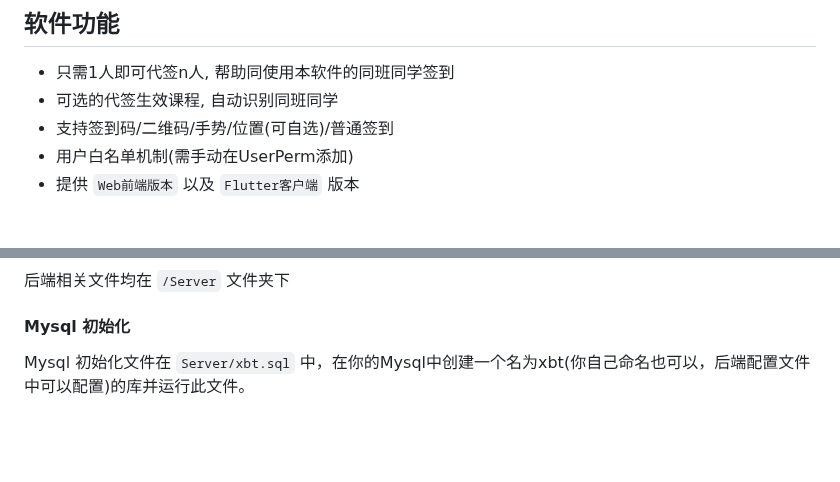
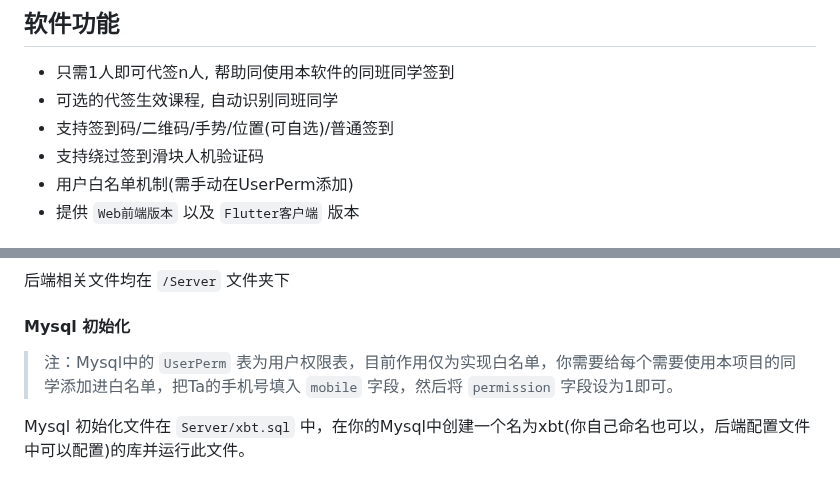
Before and after one commit to Misaka-1314/XBT, a Markdown page: README.md, 2 parts joined by grey strips. Drawn GitHub-style; blank space fills up the shorter version.

Commit message:
change md

```diff
--- a/README.md
+++ b/README.md
@@ -11,6 +11,7 @@
 - 只需1人即可代签n人, 帮助同使用本软件的同班同学签到
 - 可选的代签生效课程, 自动识别同班同学
 - 支持签到码/二维码/手势/位置(可自选)/普通签到
+- 支持绕过签到滑块人机验证码
 - 用户白名单机制(需手动在UserPerm添加)
 - 提供 `Web前端版本` 以及 `Flutter客户端` 版本
 
@@ -92,6 +93,8 @@
 后端相关文件均在 `/Server` 文件夹下
 
 #### Mysql 初始化
+> 注：Mysql中的 `UserPerm` 表为用户权限表，目前作用仅为实现白名单，你需要给每个需要使用本项目的同学添加进白名单，把Ta的手机号填入 `mobile` 字段，然后将 `permission` 字段设为1即可。
+
 Mysql 初始化文件在 `Server/xbt.sql` 中，在你的Mysql中创建一个名为xbt(你自己命名也可以，后端配置文件中可以配置)的库并运行此文件。
 
 #### 安装依赖
```
